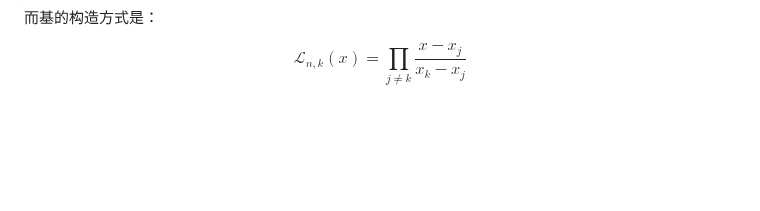
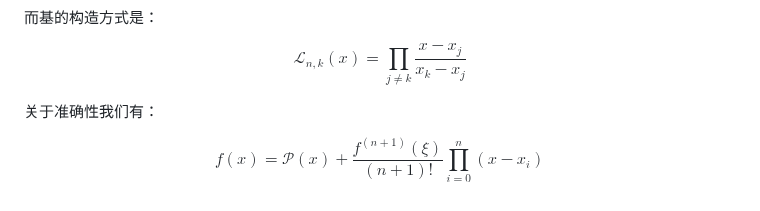
Before and after one commit to pufanyi/pufanyi.github.io, a Markdown page: _posts/2024-05-30-MH3700-Notes.md, the part around the change. Rendered like a GitHub page; blank space fills up the shorter version.

```diff
--- a/_posts/2024-05-30-MH3700-Notes.md
+++ b/_posts/2024-05-30-MH3700-Notes.md
@@ -184,3 +184,9 @@ $$
 $$
 \mathcal{L}_{n, k}(x)=\prod_{j\neq k}\frac{x-x_j}{x_k-x_j}
 $$
+
+关于准确性我们有：
+
+$$
+f(x)=\mathcal{P}(x)+\frac{f^{(n+1)}(\xi)}{(n+1)!}\prod_{i=0}^n(x-x_i)
+$$
```
